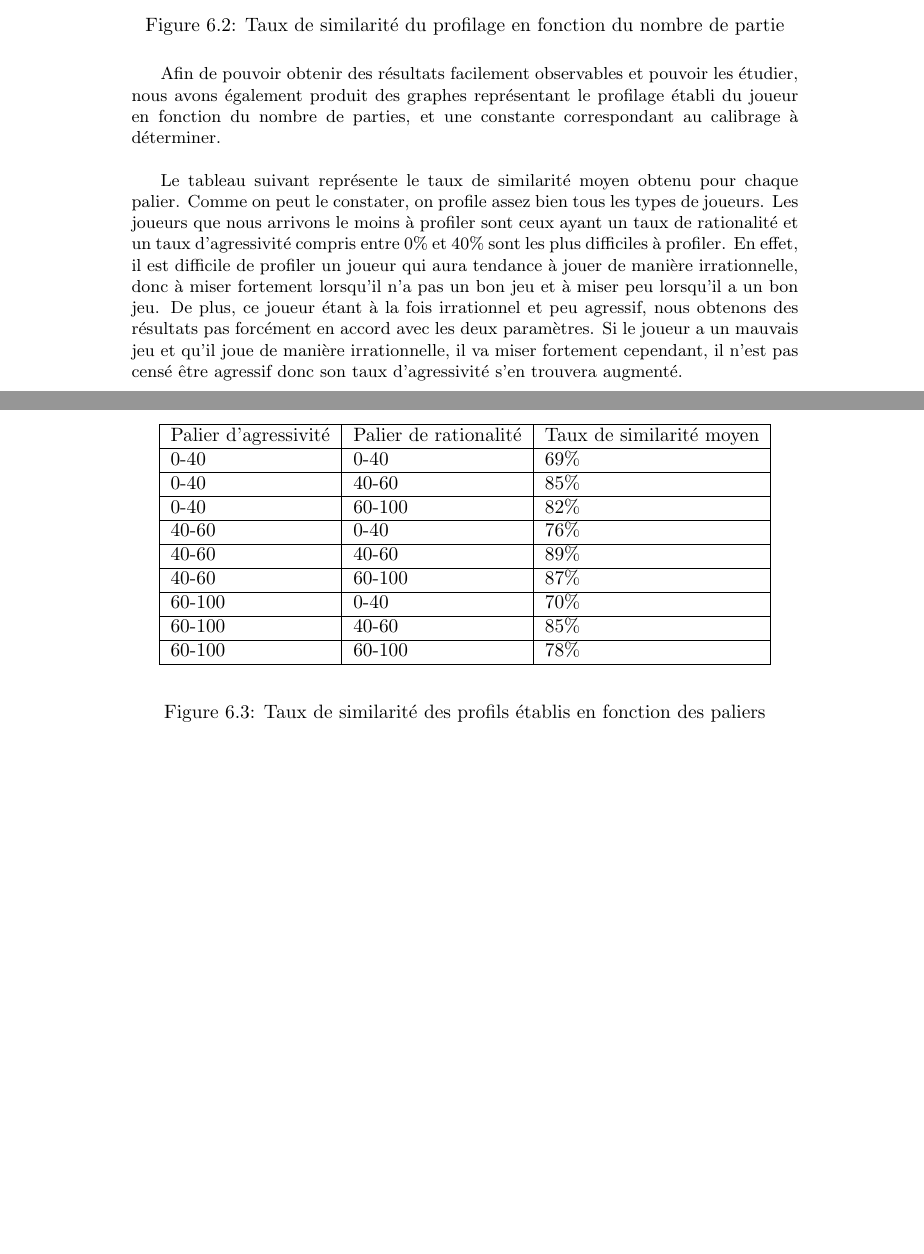
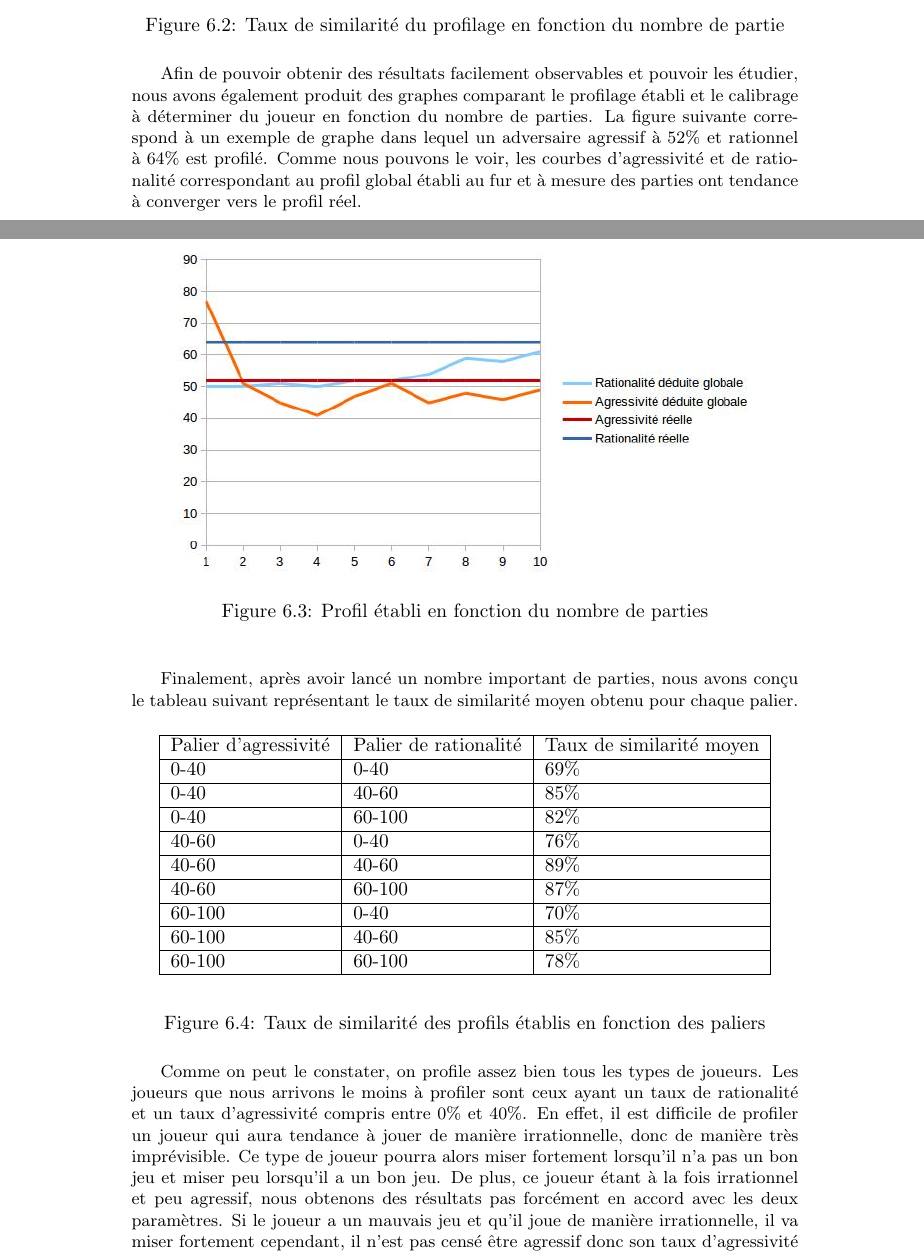
Before and after one commit to Gouga34/TERM1_Poker, a LaTeX document (Rapport/Rapport-Latex/Rapport.tex): two parts of pages 41 and 42 of 57 before the commit and two parts of pages 41 and 42 of 58 after it, joined at a grey line, cut so that both start at the same text, the shorter picture padded with empty space. Compiled offline with pdfLaTeX.

Commit message:
Rapport : Fin du premier jet

```diff
--- a/Rapport/Rapport-Latex/Rapport.tex
+++ b/Rapport/Rapport-Latex/Rapport.tex
@@ -849,11 +849,20 @@ Suite à plusieurs tests, nous avons observé qu'au bout de 10 ou 15 parties, no
 	\caption{Taux de similarité du profilage en fonction du nombre de partie}
 \end{figure}
 
-%%%%%%%%%% : ??
-Afin de pouvoir obtenir des résultats facilement observables et pouvoir les étudier, nous avons également produit des graphes représentant le profilage établi du joueur en fonction du nombre de parties, et une constante correspondant au calibrage à déterminer.\\
-%%%%%%%%%%%%%%
 
-Le tableau suivant représente le taux de similarité moyen obtenu pour chaque palier. Comme on peut le constater, on profile assez bien tous les types de joueurs. Les joueurs que nous arrivons le moins à profiler sont ceux ayant un taux de rationalité et un taux d'agressivité compris entre 0\% et 40\% sont les plus difficiles à profiler. En effet, il est difficile de profiler un joueur qui aura tendance à jouer de manière irrationnelle, donc à miser fortement lorsqu'il n'a pas un bon jeu et à miser peu lorsqu'il a un bon jeu. De plus, ce joueur étant à la fois irrationnel et peu agressif, nous obtenons des résultats pas forcément en accord avec les deux paramètres. Si le joueur a un mauvais jeu et qu'il joue de manière irrationnelle, il va miser fortement cependant, il n'est pas censé être agressif donc son taux d'agressivité s'en trouvera augmenté.\par
+Afin de pouvoir obtenir des résultats facilement observables et pouvoir les étudier, nous avons également produit des graphes comparant le profilage établi et le calibrage à déterminer du joueur en fonction du nombre de parties. La figure suivante correspond à un exemple de graphe dans lequel un adversaire agressif à 52\% et rationnel à 64\% est profilé. Comme nous pouvons le voir, les courbes d'agressivité et de rationalité correspondant au profil global établi au fur et à mesure des parties ont tendance à converger vers le profil réel. \\
+
+
+\begin{figure}[H]
+\begin{center}
+	\includegraphics[scale=0.5]{./imagesRapport/profilEtabliEnFonctionPartiesEtReel.jpg}
+	\caption{Profil établi en fonction du nombre de parties}
+\end{center}
+\end{figure}
+
+
+
+Finalement, après avoir lancé un nombre important de parties, nous avons conçu le tableau suivant représentant le taux de similarité moyen obtenu pour chaque palier.
 
 \begin{figure}[H]
 \begin{center}
@@ -885,10 +894,7 @@ Le tableau suivant représente le taux de similarité moyen obtenu pour chaque p
 \caption{Taux de similarité des profils établis en fonction des paliers}
 \end{figure}
 
-
-%%%%  TODO
-%%%%			Tableau indiquant le % de réussite (taux similarité) pour différents paliers %
-%%%		Expliquer les tableaux dans le texte %%%%
+Comme on peut le constater, on profile assez bien tous les types de joueurs. Les joueurs que nous arrivons le moins à profiler sont ceux ayant un taux de rationalité et un taux d'agressivité compris entre 0\% et 40\%. En effet, il est difficile de profiler un joueur qui aura tendance à jouer de manière irrationnelle, donc de manière très imprévisible. Ce type de joueur pourra alors miser fortement lorsqu'il n'a pas un bon jeu et miser peu lorsqu'il a un bon jeu. De plus, ce joueur étant à la fois irrationnel et peu agressif, nous obtenons des résultats pas forcément en accord avec les deux paramètres. Si le joueur a un mauvais jeu et qu'il joue de manière irrationnelle, il va miser fortement cependant, il n'est pas censé être agressif donc son taux d'agressivité s'en trouvera augmenté.\par
 
 
 \section{Établissement des profils attendus}
```
Also changed, not shown: Rapport/Rapport-Latex/biblio.bib (+8 -8 lines), Rapport/Rapport-Latex/Rapport.bbl, Rapport/Rapport-Latex/Rapport.pdf, Rapport/Rapport-Latex/imagesRapport/profilEtabliEnFonctionPartiesEtReel.jpg (added), Rapport/Rapport-Latex/Rapport.tex (8 more changed lines), 7 other files.
